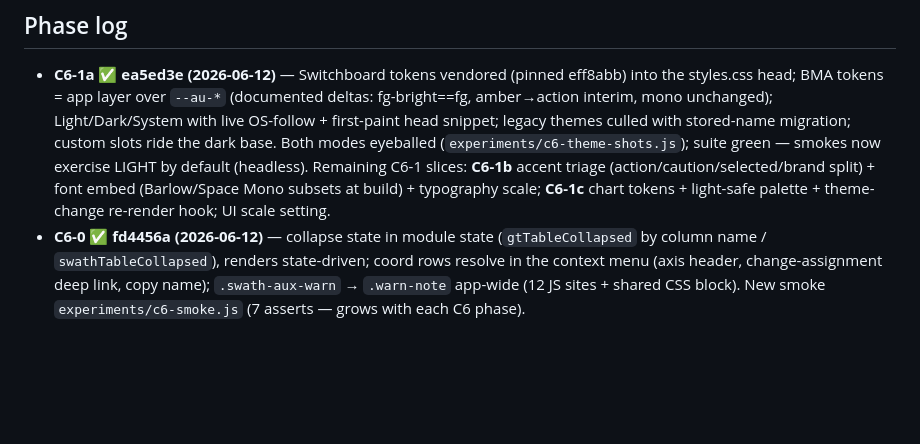
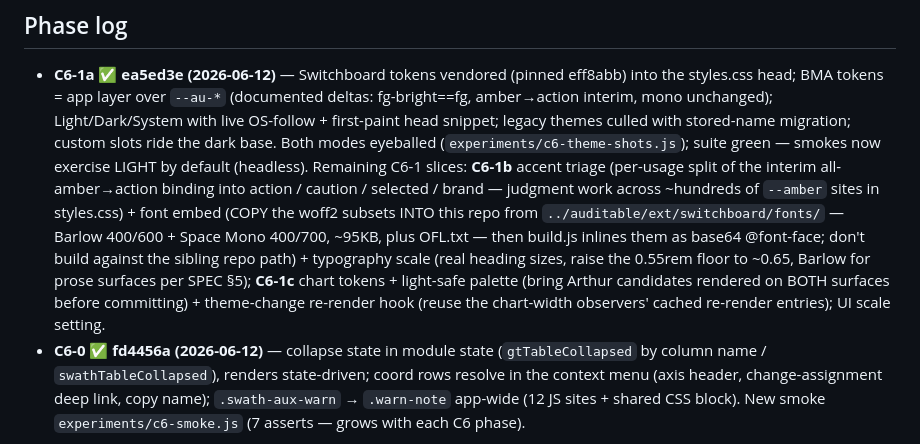
Before and after one commit to endarthur/bma, a Markdown page: docs/c6-design-overhaul.md, the part around the change. Rendered like a GitHub page; blank space fills up the shorter version.

Commit message:
C6-1b/1c slice details pinned for the next session
Co-Authored-By: Claude Fable 5 <noreply@anthropic.com>

```diff
--- a/docs/c6-design-overhaul.md
+++ b/docs/c6-design-overhaul.md
@@ -98,10 +98,17 @@ serializes/applies layouts, a preset is canned JSON.
   themes culled with stored-name migration; custom slots ride the dark
   base. Both modes eyeballed (`experiments/c6-theme-shots.js`); suite green
   — smokes now exercise LIGHT by default (headless). Remaining C6-1 slices:
-  **C6-1b** accent triage (action/caution/selected/brand split) + font
-  embed (Barlow/Space Mono subsets at build) + typography scale; **C6-1c**
-  chart tokens + light-safe palette + theme-change re-render hook; UI scale
-  setting.
+  **C6-1b** accent triage (per-usage split of the interim all-amber→action
+  binding into action / caution / selected / brand — judgment work across
+  ~hundreds of `--amber` sites in styles.css) + font embed (COPY the woff2
+  subsets INTO this repo from `../auditable/ext/switchboard/fonts/` —
+  Barlow 400/600 + Space Mono 400/700, ~95KB, plus OFL.txt — then build.js
+  inlines them as base64 @font-face; don't build against the sibling repo
+  path) + typography scale (real heading sizes, raise the 0.55rem floor to
+  ~0.65, Barlow for prose surfaces per SPEC §5); **C6-1c** chart tokens +
+  light-safe palette (bring Arthur candidates rendered on BOTH surfaces
+  before committing) + theme-change re-render hook (reuse the chart-width
+  observers' cached re-render entries); UI scale setting.
 - **C6-0 ✅ fd4456a (2026-06-12)** — collapse state in module state
   (`gtTableCollapsed` by column name / `swathTableCollapsed`), renders
   state-driven; coord rows resolve in the context menu (axis header,
```
